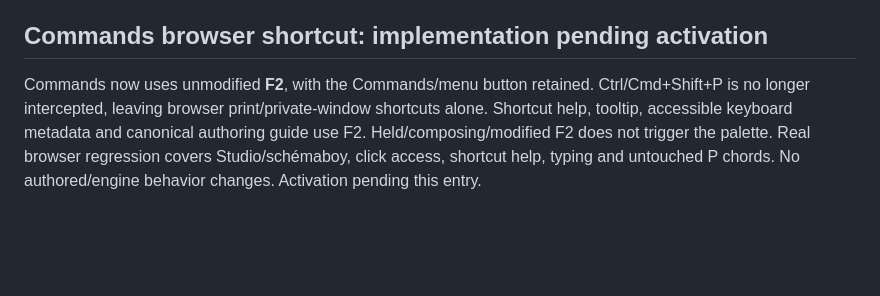
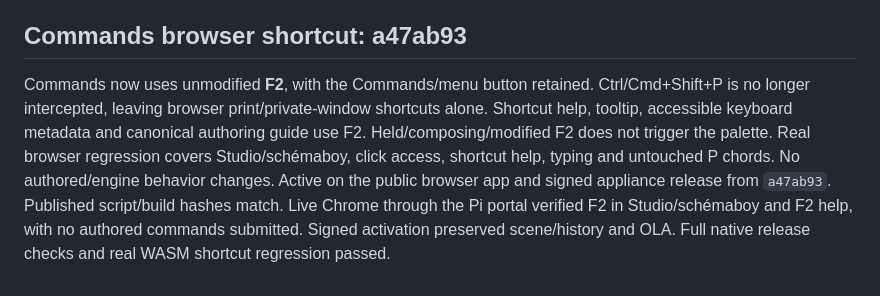
Before and after one commit to domjancik/schema-rs, a Markdown page: docs/scene-lab/developments.md, the part around the change. GitHub-like rendering; blank space fills up the shorter version.

Commit message:
Record verified browser-friendly Commands rollout

```diff
--- a/docs/scene-lab/developments.md
+++ b/docs/scene-lab/developments.md
@@ -379,6 +379,6 @@ Full native fmt/tests/clippy, true-peer throttling and deterministic expiry, leg
 - Active in the public browser app and signed appliance release from `11b9624`. Public JS/CSS/WASM hashes match the committed sources. The live appliance returned real incoming/outgoing samples, compact snapshots omitted node traces, and inspection left project, undo/redo, components, resources and checkpoints unchanged. Verification observed revision 10, undo 8 / redo 0; activation preserved history and OLA was unchanged. Engine/portal/AP services are healthy. Full Rust tests/fmt/clippy, native and real WASM inspection tests, browser authoring/migration suites, package validation and signed native/GPU/storage smoke checks passed.
 
 
-## Commands browser shortcut: implementation pending activation
+## Commands browser shortcut: a47ab93
 
-Commands now uses unmodified **F2**, with the Commands/menu button retained. Ctrl/Cmd+Shift+P is no longer intercepted, leaving browser print/private-window shortcuts alone. Shortcut help, tooltip, accessible keyboard metadata and canonical authoring guide use F2. Held/composing/modified F2 does not trigger the palette. Real browser regression covers Studio/schémaboy, click access, shortcut help, typing and untouched P chords. No authored/engine behavior changes. Activation pending this entry.
+Commands now uses unmodified **F2**, with the Commands/menu button retained. Ctrl/Cmd+Shift+P is no longer intercepted, leaving browser print/private-window shortcuts alone. Shortcut help, tooltip, accessible keyboard metadata and canonical authoring guide use F2. Held/composing/modified F2 does not trigger the palette. Real browser regression covers Studio/schémaboy, click access, shortcut help, typing and untouched P chords. No authored/engine behavior changes. Active on the public browser app and signed appliance release from `a47ab93`. Published script/build hashes match. Live Chrome through the Pi portal verified F2 in Studio/schémaboy and F2 help, with no authored commands submitted. Signed activation preserved scene/history and OLA. Full native release checks and real WASM shortcut regression passed.
```
